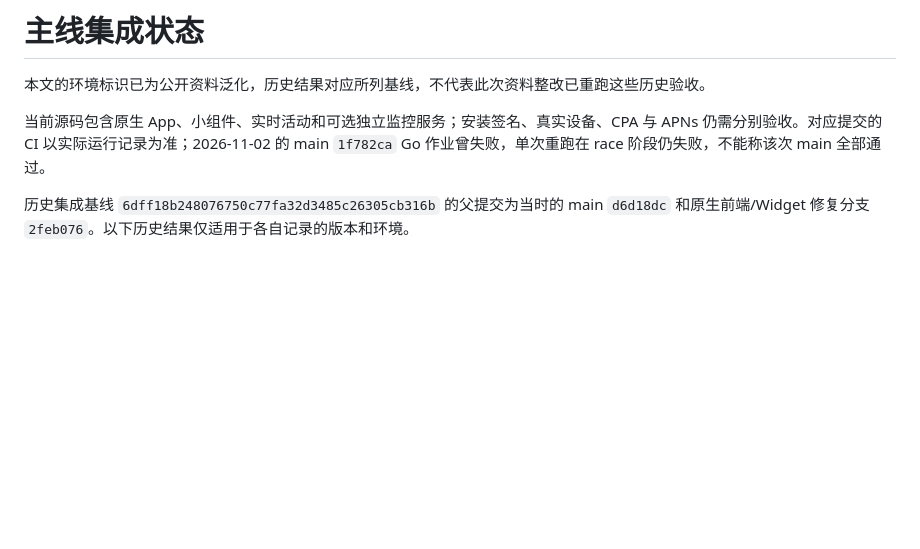
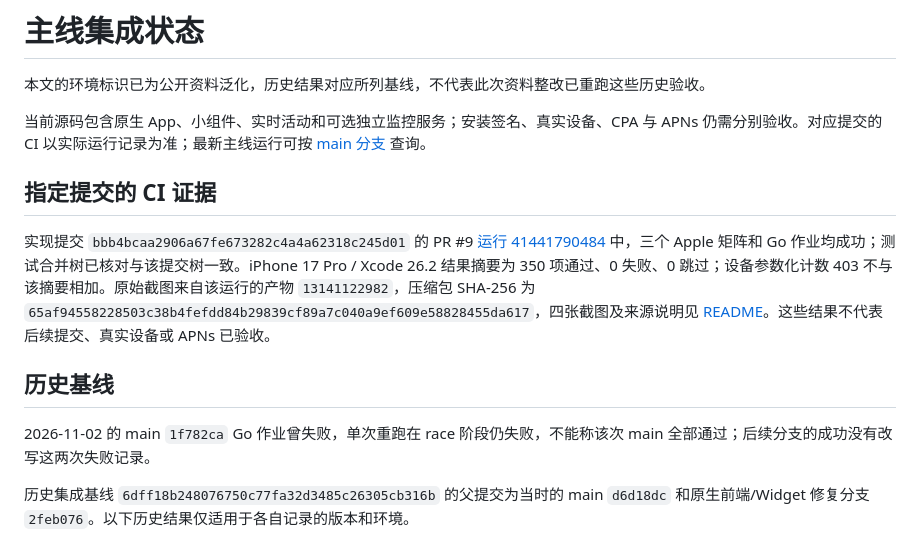
Before and after one commit to rinmashiro0529/cpa-quota-ios, a Markdown page: docs/MAIN_INTEGRATION_STATUS.md, the part around the change. Rendered like a GitHub page; blank space fills up the shorter version.

```diff
--- a/docs/MAIN_INTEGRATION_STATUS.md
+++ b/docs/MAIN_INTEGRATION_STATUS.md
@@ -2,7 +2,15 @@
 
 本文的环境标识已为公开资料泛化，历史结果对应所列基线，不代表此次资料整改已重跑这些历史验收。
 
-当前源码包含原生 App、小组件、实时活动和可选独立监控服务；安装签名、真实设备、CPA 与 APNs 仍需分别验收。对应提交的 CI 以实际运行记录为准；2026-11-02 的 main `1f782ca` Go 作业曾失败，单次重跑在 race 阶段仍失败，不能称该次 main 全部通过。
+当前源码包含原生 App、小组件、实时活动和可选独立监控服务；安装签名、真实设备、CPA 与 APNs 仍需分别验收。对应提交的 CI 以实际运行记录为准；最新主线运行可按 [main 分支](https://github.com/rinmashiro0529/cpa-quota-ios/actions?query=branch%3Amain) 查询。
+
+## 指定提交的 CI 证据
+
+实现提交 `bbb4bcaa2906a67fe673282c4a4a62318c245d01` 的 PR #9 [运行 41441790484](https://github.com/rinmashiro0529/cpa-quota-ios/actions/runs/41441790484) 中，三个 Apple 矩阵和 Go 作业均成功；测试合并树已核对与该提交树一致。iPhone 17 Pro / Xcode 26.2 结果摘要为 350 项通过、0 失败、0 跳过；设备参数化计数 403 不与该摘要相加。原始截图来自该运行的产物 `13141122982`，压缩包 SHA-256 为 `65af94558228503c38b4fefdd84b29839cf89a7c040a9ef609e58828455da617`，四张截图及来源说明见 [README](../README.md)。这些结果不代表后续提交、真实设备或 APNs 已验收。
+
+## 历史基线
+
+2026-11-02 的 main `1f782ca` Go 作业曾失败，单次重跑在 race 阶段仍失败，不能称该次 main 全部通过；后续分支的成功没有改写这两次失败记录。
 
 历史集成基线 `6dff18b248076750c77fa32d3485c26305cb316b` 的父提交为当时的 main `d6d18dc` 和原生前端/Widget 修复分支 `2feb076`。以下历史结果仅适用于各自记录的版本和环境。
 
```
Also changed, not shown: README.md (+11 -1 lines), docs/OPEN_SOURCE_READINESS.md (+6 -5 lines), docs/images/cap-usage.png (added), docs/images/connection.png (added), docs/images/monitoring.png (added), docs/images/quotas.png (added).
